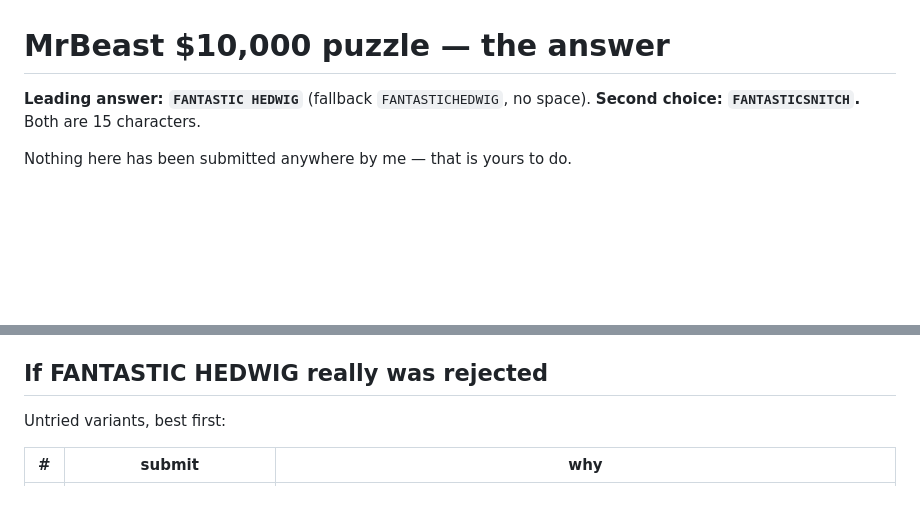
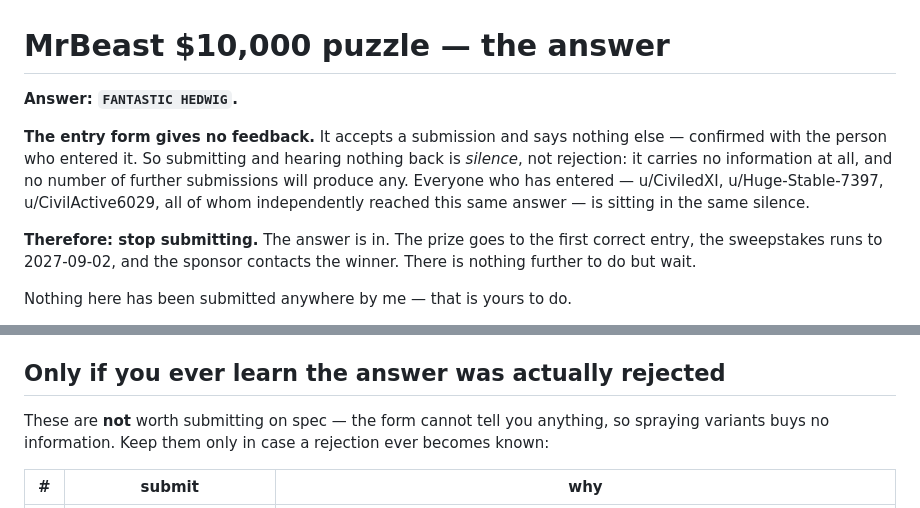
Before and after one commit to nahidingitabi/gunnazinadgunu, a Markdown page: ANSWER.md, 2 parts joined by grey strips. Rendered like a GitHub page; blank space fills up the shorter version.

Commit message:
State plainly that the entry form gives no feedback
Confirmed with the person who submitted: the form accepts an entry and
says nothing else. So an unanswered submission is silence, not
rejection, and it carries no information - which means the earlier
framing ("if that fails, try the next one") was wrong, because nothing
can fail visibly. Every solver who entered is in the same silence.

Leads with the single answer and a recommendation to stop submitting,
and demotes the variant list to something to keep only if a rejection
ever becomes known.

Co-Authored-By: Claude Opus 5 <noreply@anthropic.com>
Claude-Session: https://claude.ai/code/session_01W8ozhhuEtvLZKFUDuhSoDw

```diff
--- a/ANSWER.md
+++ b/ANSWER.md
@@ -1,7 +1,17 @@
 # MrBeast $10,000 puzzle — the answer
 
-**Leading answer: `FANTASTIC HEDWIG`** (fallback `FANTASTICHEDWIG`, no space).
-**Second choice: `FANTASTICSNITCH`.** Both are 15 characters.
+**Answer: `FANTASTIC HEDWIG`.**
+
+**The entry form gives no feedback.** It accepts a submission and says nothing else —
+confirmed with the person who entered it. So submitting and hearing nothing back is
+*silence*, not rejection: it carries no information at all, and no number of further
+submissions will produce any. Everyone who has entered — u/CiviledXI, u/Huge-Stable-7397,
+u/CivilActive6029, all of whom independently reached this same answer — is sitting in the
+same silence.
+
+**Therefore: stop submitting.** The answer is in. The prize goes to the first correct
+entry, the sweepstakes runs to 2027-09-02, and the sponsor contacts the winner. There is
+nothing further to do but wait.
 
 Nothing here has been submitted anywhere by me — that is yours to do.
 
@@ -214,9 +224,11 @@ against `FANTASTIC HEDWIG`.
   XOR-ing to 7), `YouTube link watch?` (gap-filler), `# #` / `How many?` (what the
   numbers are). So `251634` encodes no answer.
 
-## If FANTASTIC HEDWIG really was rejected
+## Only if you ever learn the answer was actually rejected
 
-Untried variants, best first:
+These are **not** worth submitting on spec — the form cannot tell you anything, so
+spraying variants buys no information. Keep them only in case a rejection ever becomes
+known:
 
 | # | submit | why |
 |---|---|---|
```
